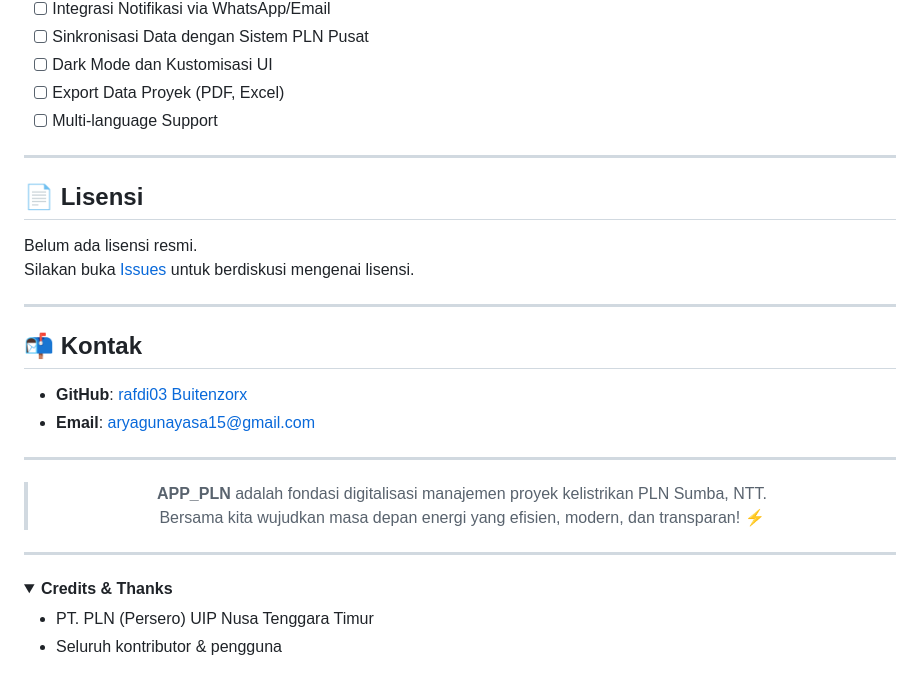
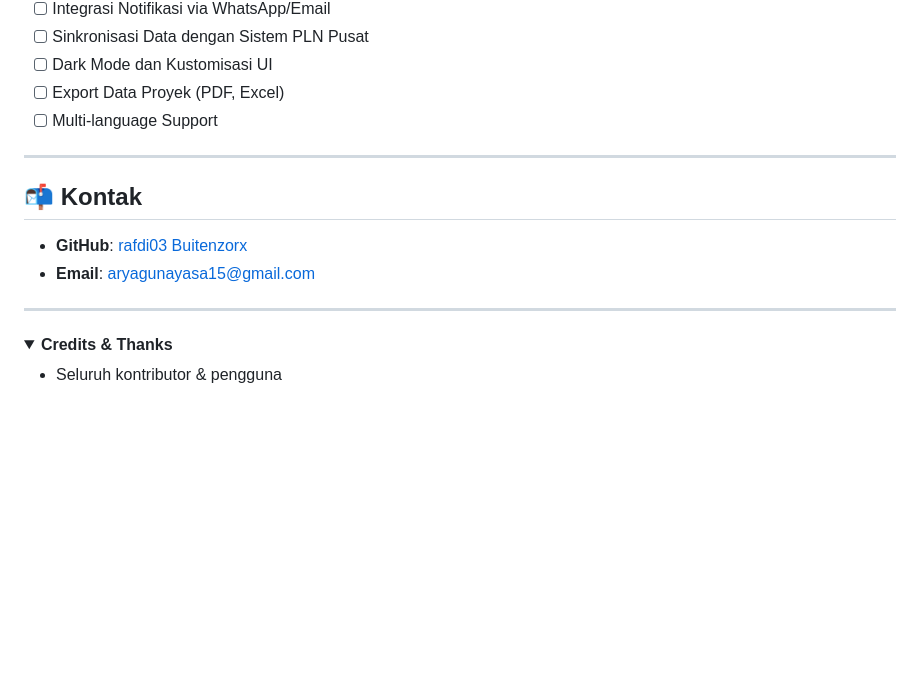
Before and after one commit to rafdi03/APP_PLN, a Markdown page: README.md, the part around the change printed below. GitHub-like rendering; folded sections open; blank space fills up the shorter version.

```diff
--- a/README.md
+++ b/README.md
@@ -168,33 +164,15 @@ Kontribusi sangat terbuka 🎉:
 
 ---
 
-## 📄 **Lisensi**
-
-Belum ada lisensi resmi.
-Silakan buka [Issues](https://github.com/rafdi03/APP_PLN/issues) untuk berdiskusi mengenai lisensi.
-
----
-
 ## 📬 **Kontak**
 
 - **GitHub**: [rafdi03](https://github.com/rafdi03) [Buitenzorx](https://github.com/Buitenzorx)
 - **Email**: aryagunayasa15@gmail.com
-
----
-
-<div align="center">
-
-> **APP_PLN** adalah fondasi digitalisasi manajemen proyek kelistrikan PLN Sumba, NTT.<br>
-> Bersama kita wujudkan masa depan energi yang efisien, modern, dan transparan! ⚡️
-
-</div>
-
 ---
 
 <details>
   <summary><b>Credits & Thanks</b></summary>
   <ul>
-    <li>PT. PLN (Persero) UIP Nusa Tenggara Timur</li>
     <li>Seluruh kontributor & pengguna</li>
   </ul>
 </details>
```
Also changed, not shown: other parts of README.md (+0 -4 lines).
